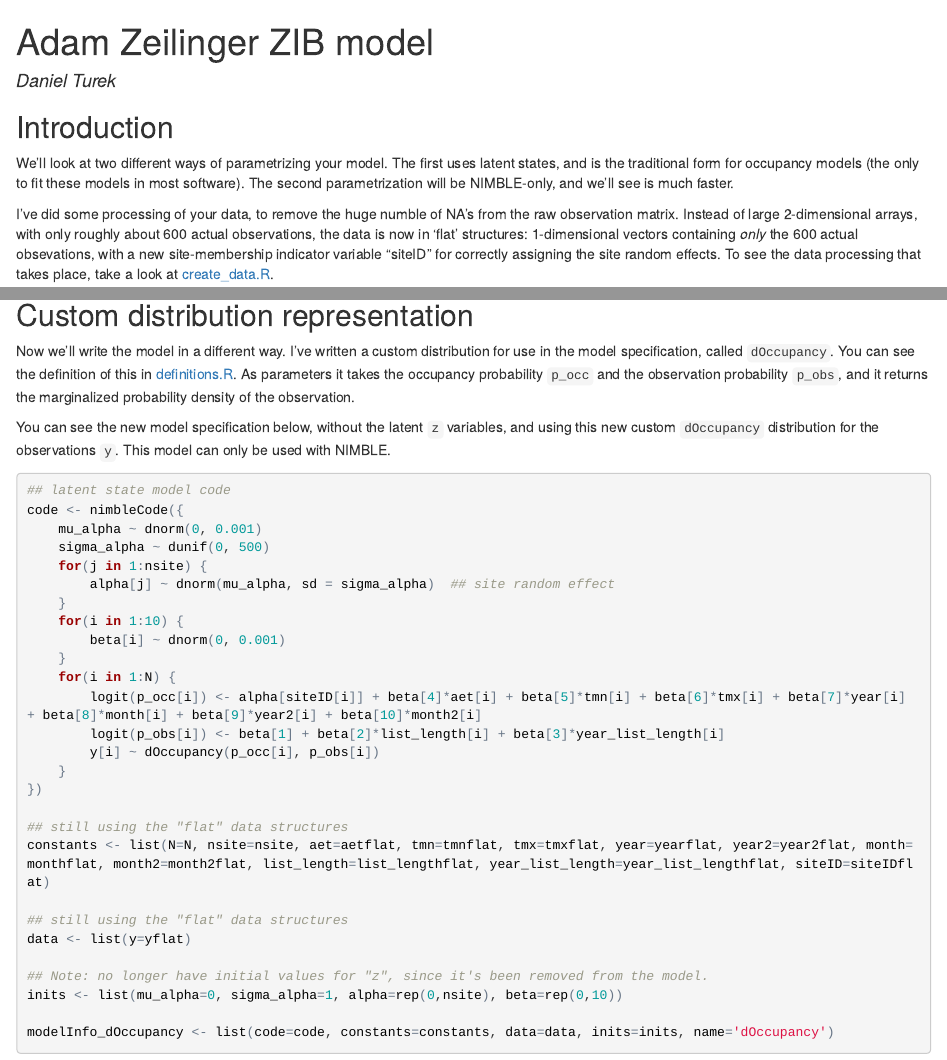
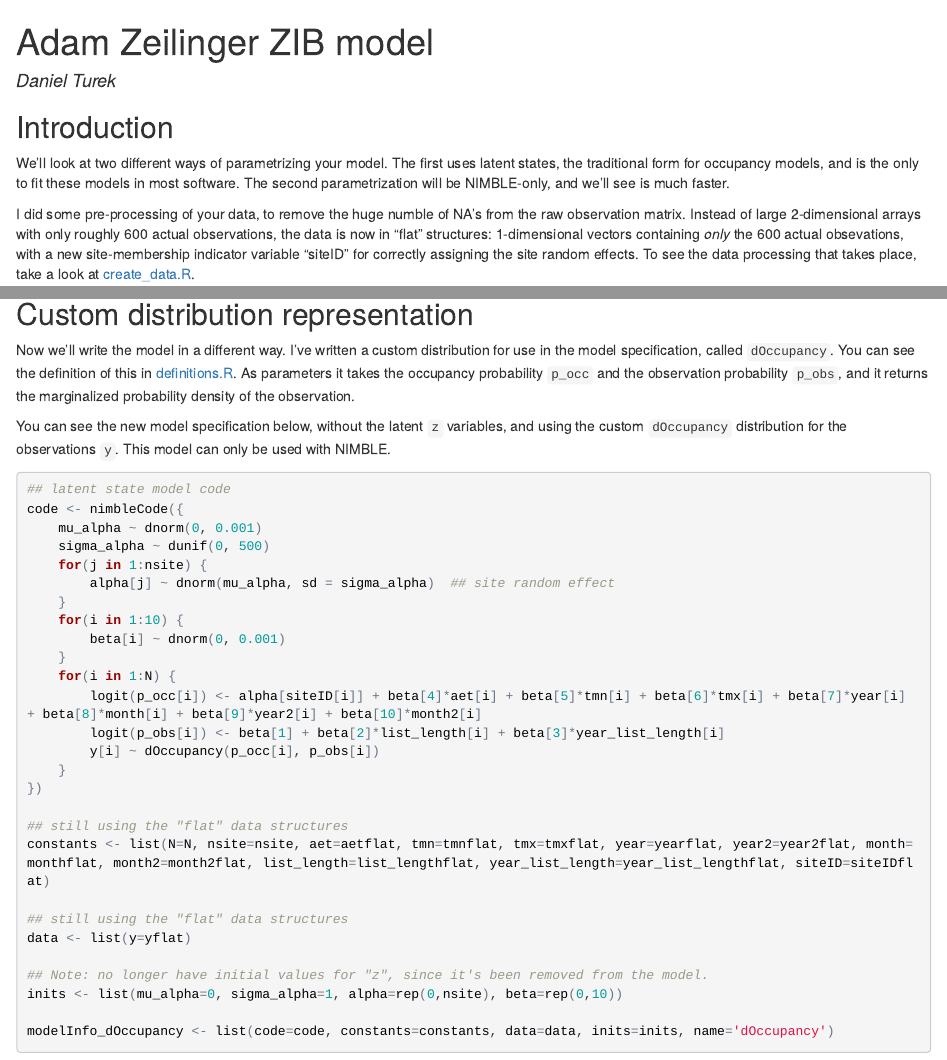
Before and after one commit to danielturek/zib_glmm, an R Markdown document (code/analysis.Rmd): the page in a window 1100 px wide, from its top, and a second part further down, joined at a grey line. The pictures show the output file code/analysis.html that the author committed with the source, opened offline.

Commit message:
final touches

````diff
--- a/code/analysis.Rmd
+++ b/code/analysis.Rmd
@@ -11,10 +11,10 @@ publish: true
 
 ## Introduction
 
-We'll look at two different ways of parametrizing your model.  The first uses latent states, and is the traditional form for occupancy models (the only to fit these models in most software).  The second parametrization will be NIMBLE-only, and we'll see is much faster.
+We'll look at two different ways of parametrizing your model.  The first uses latent states, the traditional form for occupancy models, and is the only to fit these models in most software.  The second parametrization will be NIMBLE-only, and we'll see is much faster.
 
 
-I've did some processing of your data, to remove the huge numble of NA's from the raw observation matrix.  Instead of large 2-dimensional arrays, with only roughly about 600 actual observations, the data is now in 'flat' structures: 1-dimensional vectors containing *only* the 600 actual obsevations, with a new site-membership indicator variable "siteID" for correctly assigning the site random effects. To see the data processing that takes place, take a look at [create_data.R](https://github.com/danielturek/zib_glmm/blob/gh-pages/code/create_data.R).
+I did some pre-processing of your data, to remove the huge numble of NA's from the raw observation matrix.  Instead of large 2-dimensional arrays with only roughly 600 actual observations, the data is now in "flat" structures: 1-dimensional vectors containing *only* the 600 actual obsevations, with a new site-membership indicator variable "siteID" for correctly assigning the site random effects. To see the data processing that takes place, take a look at [create_data.R](https://github.com/danielturek/zib_glmm/blob/gh-pages/code/create_data.R).
 
 ```{r, message = FALSE}
 ## load libraries
@@ -135,7 +135,7 @@ These are too slow, since we'll want upwards of 100,000 posterior samples, at le
 
 Now we'll write the model in a different way.  I've written a custom distribution for use in the model specification, called `dOccupancy`.  You can see the definition of this in [definitions.R](https://github.com/danielturek/zib_glmm/blob/gh-pages/code/definitions.R).  As parameters it takes the occupancy probability `p_occ` and the observation probability `p_obs`, and it returns the marginalized probability density of the observation.
 
-You can see the new model specification below, without the latent `z` variables, and using this new custom `dOccupancy` distribution for the observations `y`.  This model can only be used with NIMBLE.
+You can see the new model specification below, without the latent `z` variables, and using the custom `dOccupancy` distribution for the observations `y`.  This model can only be used with NIMBLE.
 
 ```{r define-dOcc-model}
 ## latent state model code
````
Also changed, not shown: code/analysis.R (+3 -3 lines), code/analysis.html.
